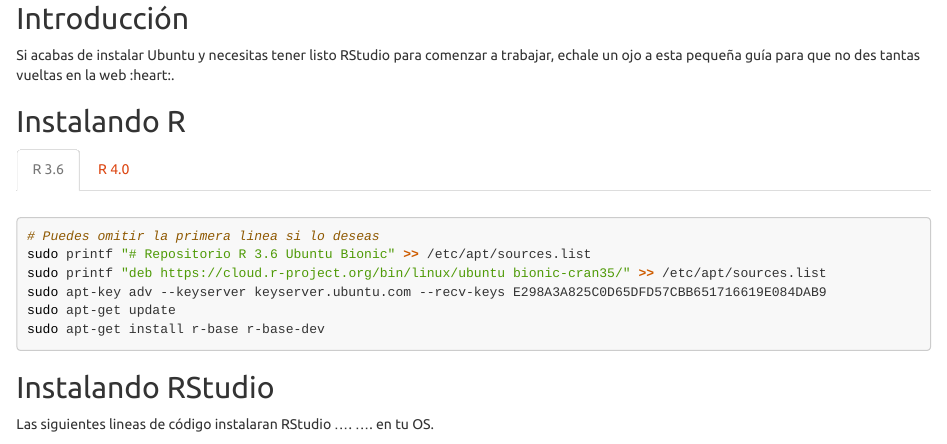
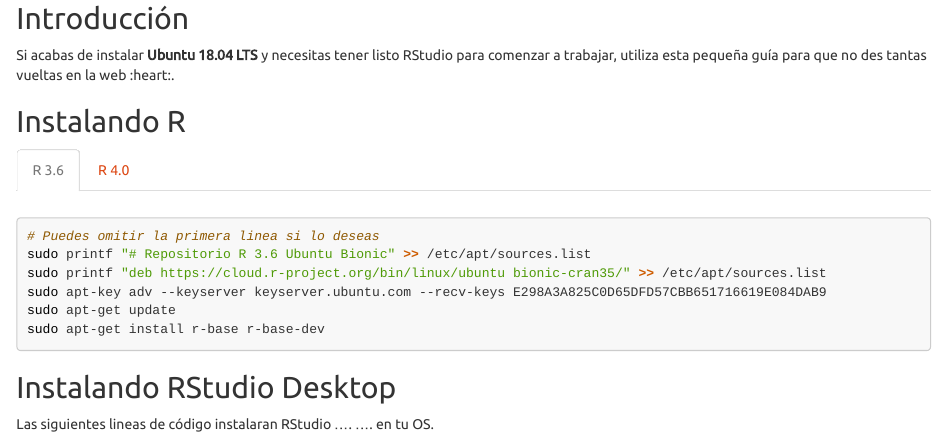
Before and after one commit to samueljtr/instalar-rstudio-linux, an R Markdown document (documento.Rmd): the page in a window 1100 px wide, from 220 px down before the commit and from 250 px down after it, so that both start at the same text. The pictures show the output file documento.html that the author committed with the source, opened offline.

Commit message:
Incluir la fecha en la que se actualizaron los links y realizar otros cambios

````diff
--- a/documento.Rmd
+++ b/documento.Rmd
@@ -18,5 +20,5 @@
 ## Introducción
-Si acabas de instalar Ubuntu y necesitas tener listo RStudio para comenzar a trabajar, echale un ojo a esta pequeña guía para que no des tantas vueltas en la web :heart:.
+Si acabas de instalar **Ubuntu 18.04 LTS** y necesitas tener listo RStudio para comenzar a trabajar, utiliza esta pequeña guía para que no des tantas vueltas en la web :heart:.
 
 ## Instalando R {.tabset}
 ### R 3.6
@@ -42,7 +42,7 @@
 sudo apt-get install r-base r-base-dev
 ```
 
-## Instalando RStudio
+## Instalando RStudio Desktop
 Las siguientes lineas de código instalaran RStudio .... .... en tu OS.
 
 ```bash
````
Also changed, not shown: documento.html, documento.Rmd (4 more changed lines).
